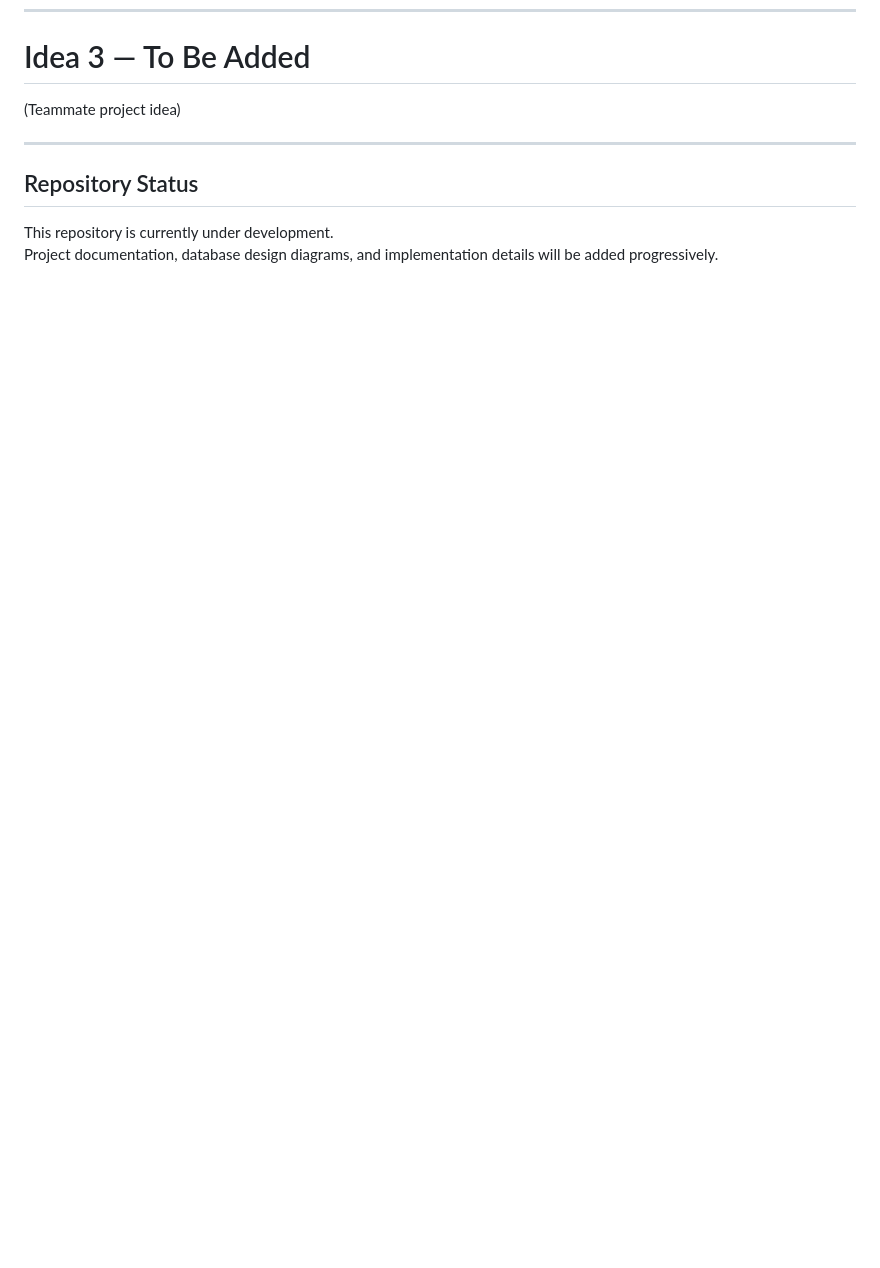
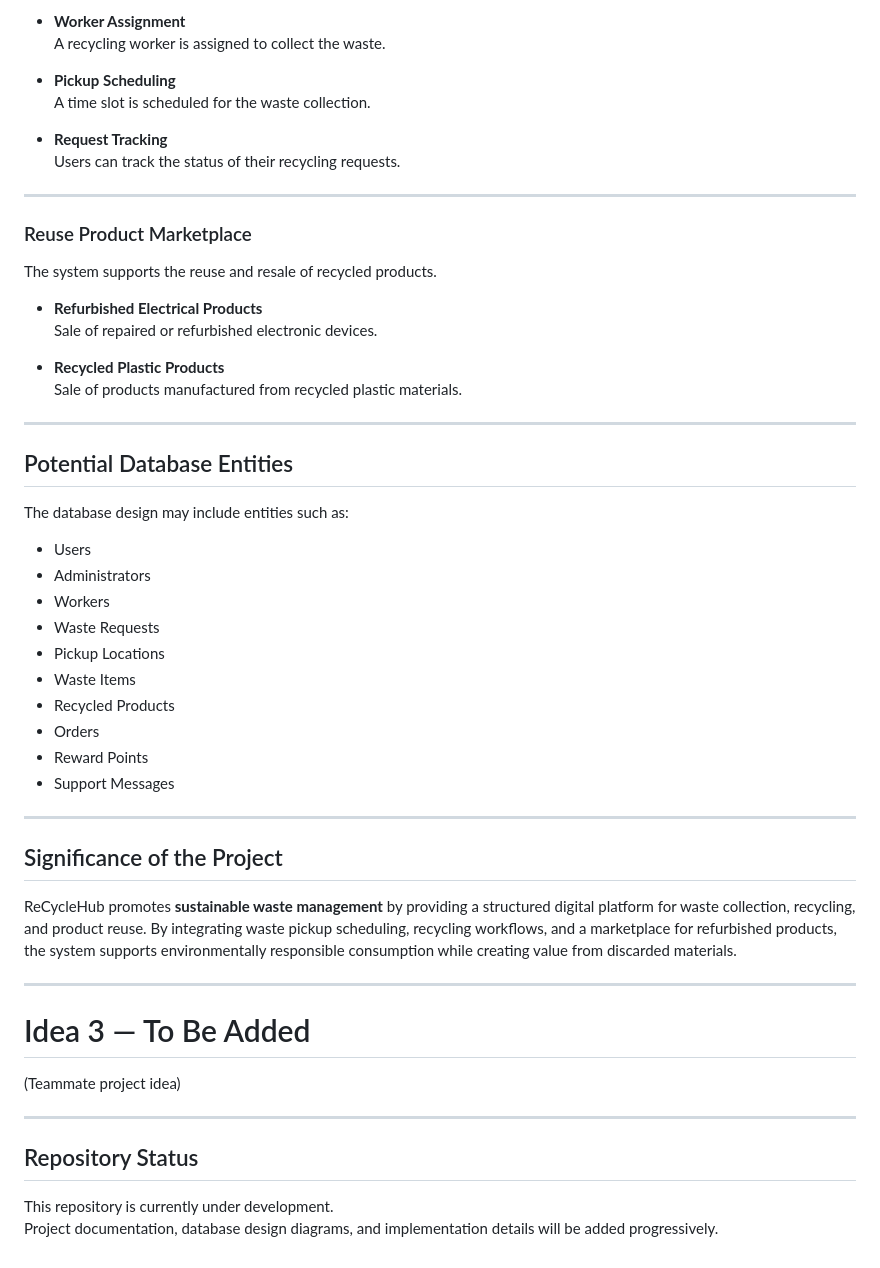
Before and after one commit to shovon05/flex370, a Markdown page: README.md, the part around one of its changes. GitHub-like rendering; blank space fills up the shorter version.

Commit message:
Revise README with new project ideas
Updated project ideas and descriptions in README.md, added ReCycleHub project.

```diff
--- a/README.md
+++ b/README.md
@@ -210,3 +206,46 @@ MentorGraph aims to improve academic support systems by combining **consultation
+- **Worker Assignment**
+  A recycling worker is assigned to collect the waste.
+
+- **Pickup Scheduling**
+  A time slot is scheduled for the waste collection.
+
+- **Request Tracking**
+  Users can track the status of their recycling requests.
+
+---
+
+### Reuse Product Marketplace
+The system supports the reuse and resale of recycled products.
+
+- **Refurbished Electrical Products**
+  Sale of repaired or refurbished electronic devices.
+
+- **Recycled Plastic Products**
+  Sale of products manufactured from recycled plastic materials.
+
+---
+
+## Potential Database Entities
+The database design may include entities such as:
+
+- Users
+- Administrators
+- Workers
+- Waste Requests
+- Pickup Locations
+- Waste Items
+- Recycled Products
+- Orders
+- Reward Points
+- Support Messages
+
+---
+
+## Significance of the Project
+ReCycleHub promotes **sustainable waste management** by providing a structured digital platform for waste collection, recycling, and product reuse. By integrating waste pickup scheduling, recycling workflows, and a marketplace for refurbished products, the system supports environmentally responsible consumption while creating value from discarded materials.
+
+---
+
 # Idea 3 — To Be Added
 (Teammate project idea)
 
```
Also changed, not shown: other parts of README.md (+73 -77 lines).
